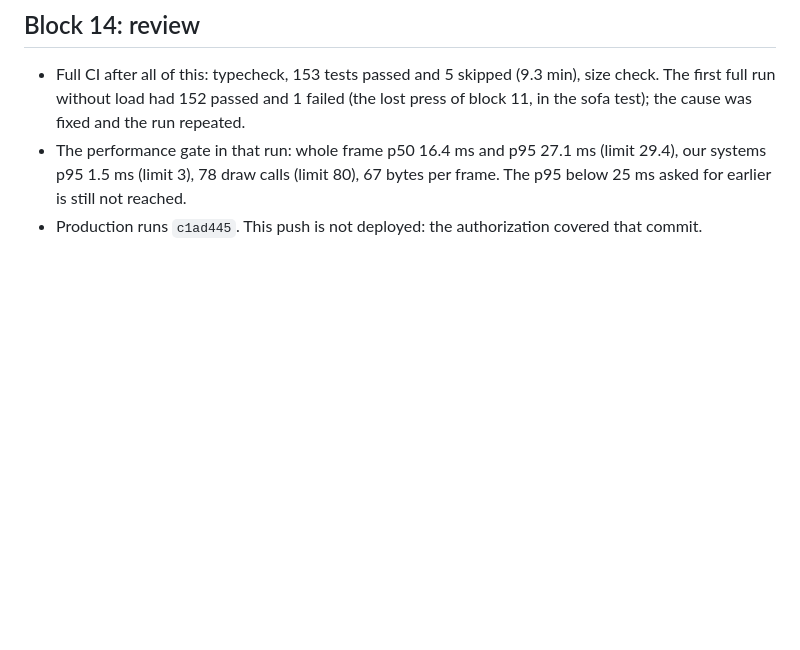
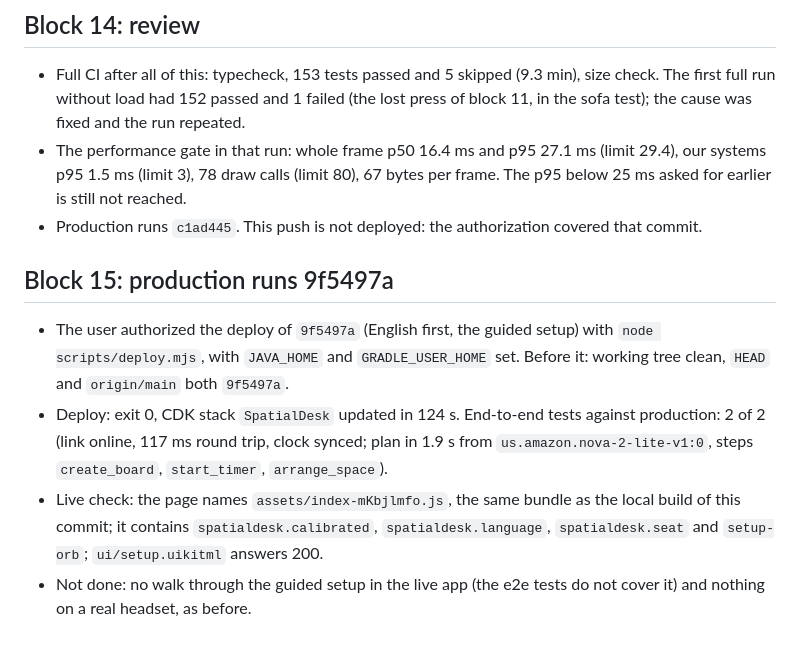
Before and after one commit to tapaderuza/spatialdesk, a Markdown page: docs/AUTONOMOUS_EXECUTION_LOG.md, the part around the change. GitHub-like rendering; blank space fills up the shorter version.

Commit message:
Docs: production runs 9f5497a; deploy and live-bundle check in the log and the status report
Co-Authored-By: Claude Sonnet 5.5 <noreply@anthropic.com>

```diff
--- a/docs/AUTONOMOUS_EXECUTION_LOG.md
+++ b/docs/AUTONOMOUS_EXECUTION_LOG.md
@@ -191,3 +191,15 @@ and a sofa seat is lower; it needs its own rule and tests across the rooms, so i
 - The performance gate in that run: whole frame p50 16.4 ms and p95 27.1 ms (limit 29.4), our systems p95 1.5 ms
   (limit 3), 78 draw calls (limit 80), 67 bytes per frame. The p95 below 25 ms asked for earlier is still not reached.
 - Production runs `c1ad445`. This push is not deployed: the authorization covered that commit.
+
+## Block 15: production runs 9f5497a
+
+- The user authorized the deploy of `9f5497a` (English first, the guided setup) with `node scripts/deploy.mjs`, with
+  `JAVA_HOME` and `GRADLE_USER_HOME` set. Before it: working tree clean, `HEAD` and `origin/main` both `9f5497a`.
+- Deploy: exit 0, CDK stack `SpatialDesk` updated in 124 s. End-to-end tests against production: 2 of 2 (link online,
+  117 ms round trip, clock synced; plan in 1.9 s from `us.amazon.nova-2-lite-v1:0`, steps `create_board`,
+  `start_timer`, `arrange_space`).
+- Live check: the page names `assets/index-mKbjlmfo.js`, the same bundle as the local build of this commit; it contains
+  `spatialdesk.calibrated`, `spatialdesk.language`, `spatialdesk.seat` and `setup-orb`; `ui/setup.uikitml` answers 200.
+- Not done: no walk through the guided setup in the live app (the e2e tests do not cover it) and nothing on a real
+  headset, as before.
```
Also changed, not shown: docs/SUBMISSION_READY.md (+13 -7 lines).
